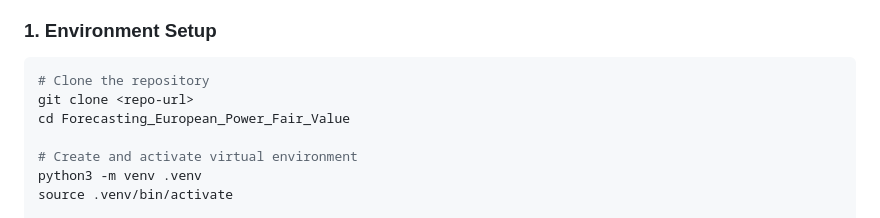
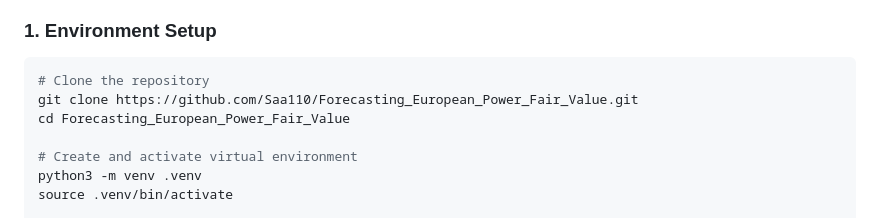
Before and after one commit to Saa110/Forecasting_European_Power_Fair_Value, a Markdown page: README.md, the part around the change. GitHub-like rendering.

Commit message:
Update repository clone URL in README

````diff
--- a/README.md
+++ b/README.md
@@ -31,7 +31,7 @@ A quantitative prototype that forecasts hourly Day-Ahead electricity prices for
 ### 1. Environment Setup
 ```bash
 # Clone the repository
-git clone <repo-url>
+git clone https://github.com/Saa110/Forecasting_European_Power_Fair_Value.git
 cd Forecasting_European_Power_Fair_Value
 
 # Create and activate virtual environment
````
